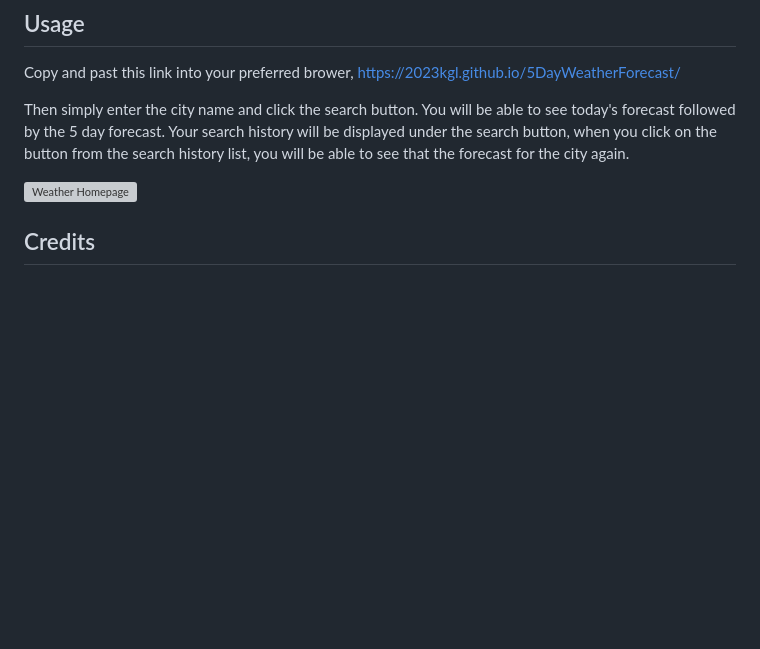
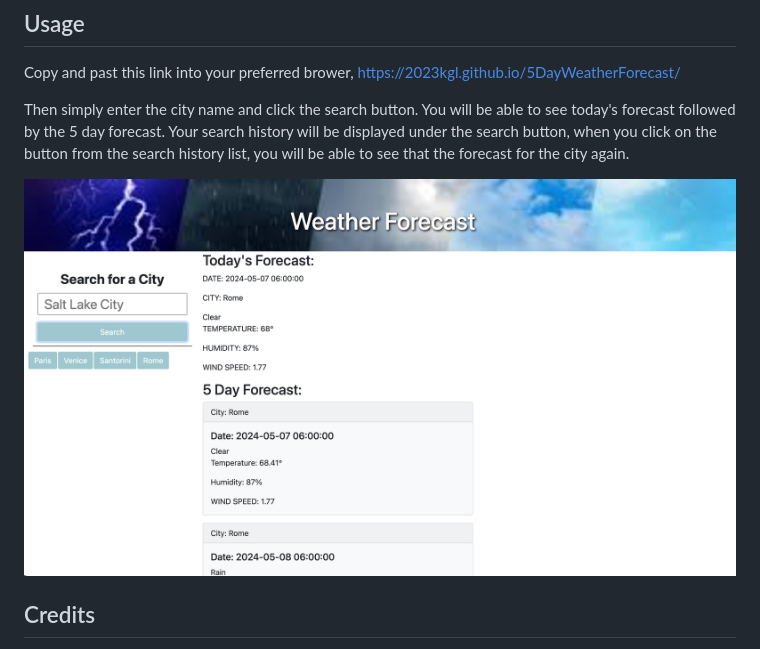
Before and after one commit to 2023kgl/5DayWeatherForecast, a Markdown page: README.md, the part around the change. GitHub-like rendering; pictures changed too: assets/images/weatherapp.png (added); blank space fills up the shorter version; grey boxes are pictures that could not be loaded.

```diff
--- a/README.md
+++ b/README.md
@@ -20,7 +20,7 @@ Copy and past this link into your preferred brower, https://2023kgl.github.io/5D
 
 Then simply enter the city name and click the search button. You will be able to see today's forecast followed by the 5 day forecast. Your search history will be displayed under the search button, when you click on the button from the search history list, you will be able to see that the forecast for the city again.
 
-![Weather Homepage](./assets/images)
+![Weather Homepage](./assets/images/weatherapp.png)
 
 ## Credits
 
```
Also changed, not shown: 3 other files.
